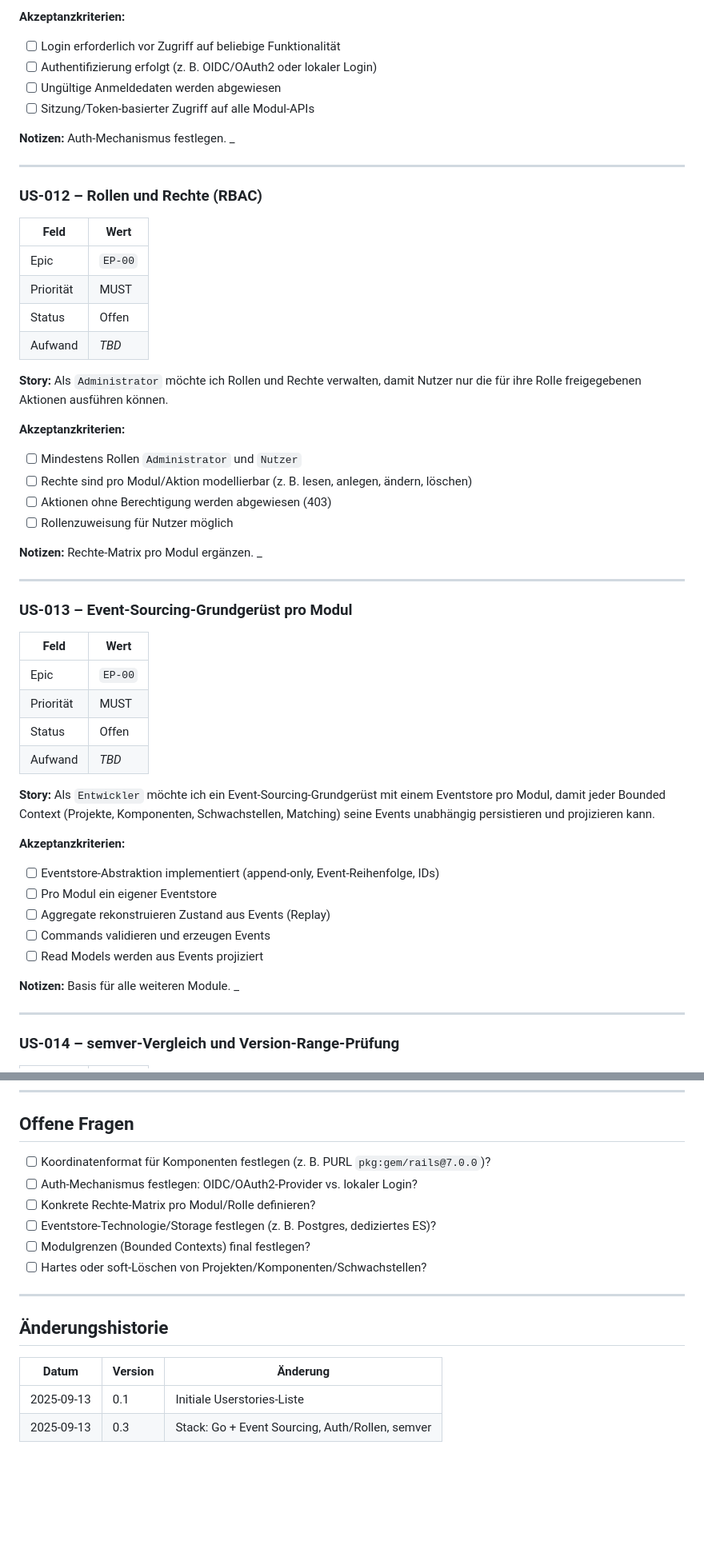
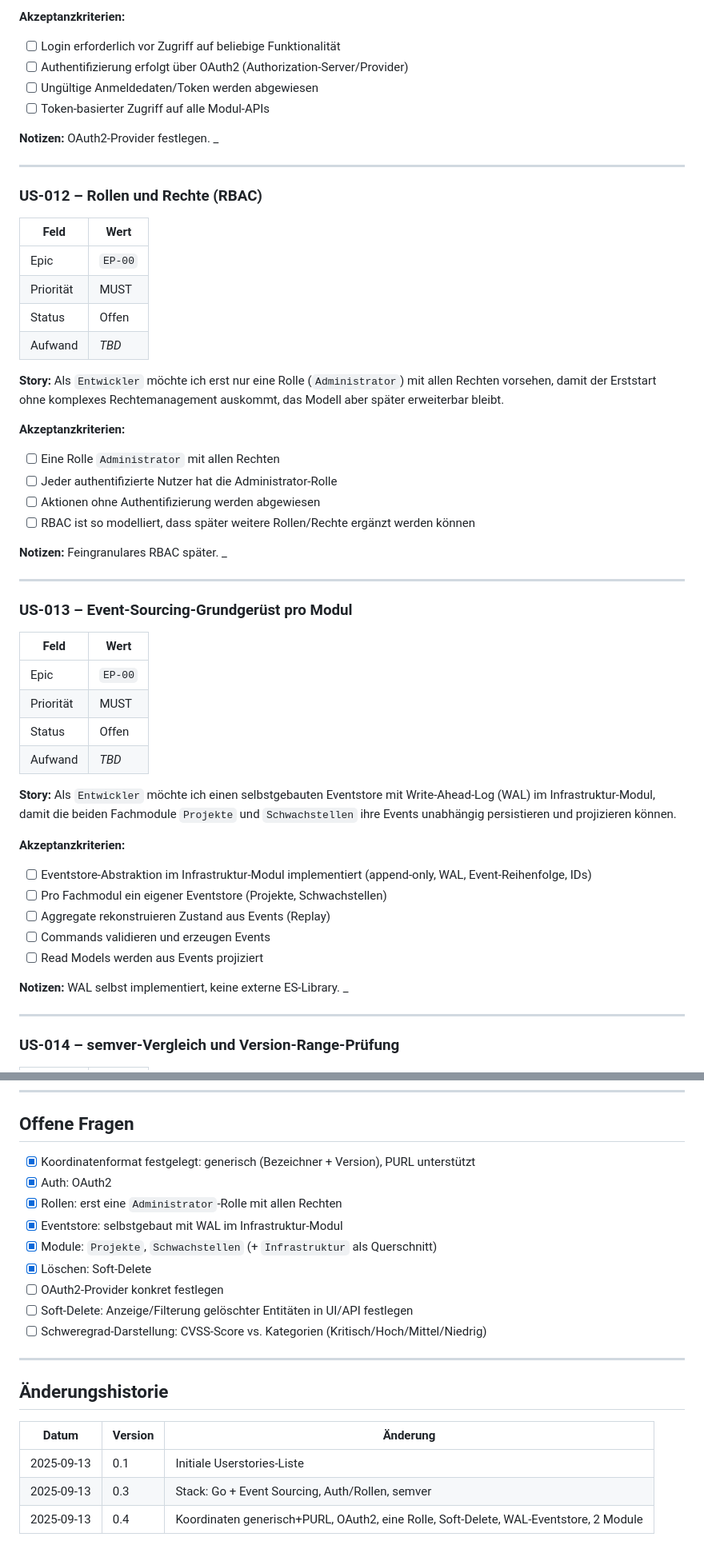
Before and after one commit to mwildt/jansvca, a Markdown page: docs/userstories.md, 2 parts joined by grey strips. Shown at 80% size. Rendered like a GitHub page; blank space fills up the shorter version.

Commit message:
docs: Module (Projekte, Schwachstellen), WAL-Eventstore im Infrastruktur-Modul, OAuth2, eine Admin-Rolle, Soft-Delete, Koordinaten generisch+PURL
Co-authored-by: mwildt <mwildt@users.noreply.github.com>

```diff
--- a/docs/userstories.md
+++ b/docs/userstories.md
@@ -277,11 +283,11 @@ Rollen:
 **Akzeptanzkriterien:**
 
 - [ ] Login erforderlich vor Zugriff auf beliebige Funktionalität
-- [ ] Authentifizierung erfolgt (z. B. OIDC/OAuth2 oder lokaler Login)
-- [ ] Ungültige Anmeldedaten werden abgewiesen
-- [ ] Sitzung/Token-basierter Zugriff auf alle Modul-APIs
+- [ ] Authentifizierung erfolgt über OAuth2 (Authorization-Server/Provider)
+- [ ] Ungültige Anmeldedaten/Token werden abgewiesen
+- [ ] Token-basierter Zugriff auf alle Modul-APIs
 
-**Notizen:** Auth-Mechanismus festlegen. _
+**Notizen:** OAuth2-Provider festlegen. _
 
 ---
 
@@ -294,16 +300,16 @@ Rollen:
 | Status       | Offen                                           |
 | Aufwand      | _TBD_                                           |
 
-**Story:** Als `Administrator` möchte ich Rollen und Rechte verwalten, damit Nutzer nur die für ihre Rolle freigegebenen Aktionen ausführen können.
+**Story:** Als `Entwickler` möchte ich erst nur eine Rolle (`Administrator`) mit allen Rechten vorsehen, damit der Erststart ohne komplexes Rechtemanagement auskommt, das Modell aber später erweiterbar bleibt.
 
 **Akzeptanzkriterien:**
 
-- [ ] Mindestens Rollen `Administrator` und `Nutzer`
-- [ ] Rechte sind pro Modul/Aktion modellierbar (z. B. lesen, anlegen, ändern, löschen)
-- [ ] Aktionen ohne Berechtigung werden abgewiesen (403)
-- [ ] Rollenzuweisung für Nutzer möglich
+- [ ] Eine Rolle `Administrator` mit allen Rechten
+- [ ] Jeder authentifizierte Nutzer hat die Administrator-Rolle
+- [ ] Aktionen ohne Authentifizierung werden abgewiesen
+- [ ] RBAC ist so modelliert, dass später weitere Rollen/Rechte ergänzt werden können
 
-**Notizen:** Rechte-Matrix pro Modul ergänzen. _
+**Notizen:** Feingranulares RBAC später. _
 
 ---
 
@@ -316,17 +322,17 @@ Rollen:
 | Status       | Offen                                           |
 | Aufwand      | _TBD_                                           |
 
-**Story:** Als `Entwickler` möchte ich ein Event-Sourcing-Grundgerüst mit einem Eventstore pro Modul, damit jeder Bounded Context (Projekte, Komponenten, Schwachstellen, Matching) seine Events unabhängig persistieren und projizieren kann.
+**Story:** Als `Entwickler` möchte ich einen selbstgebauten Eventstore mit Write-Ahead-Log (WAL) im Infrastruktur-Modul, damit die beiden Fachmodule `Projekte` und `Schwachstellen` ihre Events unabhängig persistieren und projizieren können.
 
 **Akzeptanzkriterien:**
 
-- [ ] Eventstore-Abstraktion implementiert (append-only, Event-Reihenfolge, IDs)
-- [ ] Pro Modul ein eigener Eventstore
+- [ ] Eventstore-Abstraktion im Infrastruktur-Modul implementiert (append-only, WAL, Event-Reihenfolge, IDs)
+- [ ] Pro Fachmodul ein eigener Eventstore (Projekte, Schwachstellen)
 - [ ] Aggregate rekonstruieren Zustand aus Events (Replay)
 - [ ] Commands validieren und erzeugen Events
 - [ ] Read Models werden aus Events projiziert
 
-**Notizen:** Basis für alle weiteren Module. _
+**Notizen:** WAL selbst implementiert, keine externe ES-Library. _
 
 ---
 
@@ -375,12 +381,15 @@ Rollen:
 
 ## Offene Fragen
 
-- [ ] Koordinatenformat für Komponenten festlegen (z. B. PURL `pkg:gem/rails@7.0.0`)?
-- [ ] Auth-Mechanismus festlegen: OIDC/OAuth2-Provider vs. lokaler Login?
-- [ ] Konkrete Rechte-Matrix pro Modul/Rolle definieren?
-- [ ] Eventstore-Technologie/Storage festlegen (z. B. Postgres, dediziertes ES)?
-- [ ] Modulgrenzen (Bounded Contexts) final festlegen?
-- [ ] Hartes oder soft-Löschen von Projekten/Komponenten/Schwachstellen?
+- [x] Koordinatenformat festgelegt: generisch (Bezeichner + Version), PURL unterstützt
+- [x] Auth: OAuth2
+- [x] Rollen: erst eine `Administrator`-Rolle mit allen Rechten
+- [x] Eventstore: selbstgebaut mit WAL im Infrastruktur-Modul
+- [x] Module: `Projekte`, `Schwachstellen` (+ `Infrastruktur` als Querschnitt)
+- [x] Löschen: Soft-Delete
+- [ ] OAuth2-Provider konkret festlegen
+- [ ] Soft-Delete: Anzeige/Filterung gelöschter Entitäten in UI/API festlegen
+- [ ] Schweregrad-Darstellung: CVSS-Score vs. Kategorien (Kritisch/Hoch/Mittel/Niedrig)
 
 ---
 
@@ -390,3 +399,4 @@ Rollen:
 |-------------|---------|------------------------------------------------|
 | 2025-09-13  | 0.1     | Initiale Userstories-Liste                     |
 | 2025-09-13  | 0.3     | Stack: Go + Event Sourcing, Auth/Rollen, semver  |
+| 2025-09-13  | 0.4     | Koordinaten generisch+PURL, OAuth2, eine Rolle, Soft-Delete, WAL-Eventstore, 2 Module  |
```
Also changed, not shown: other parts of docs/userstories.md (+14 -8 lines).
